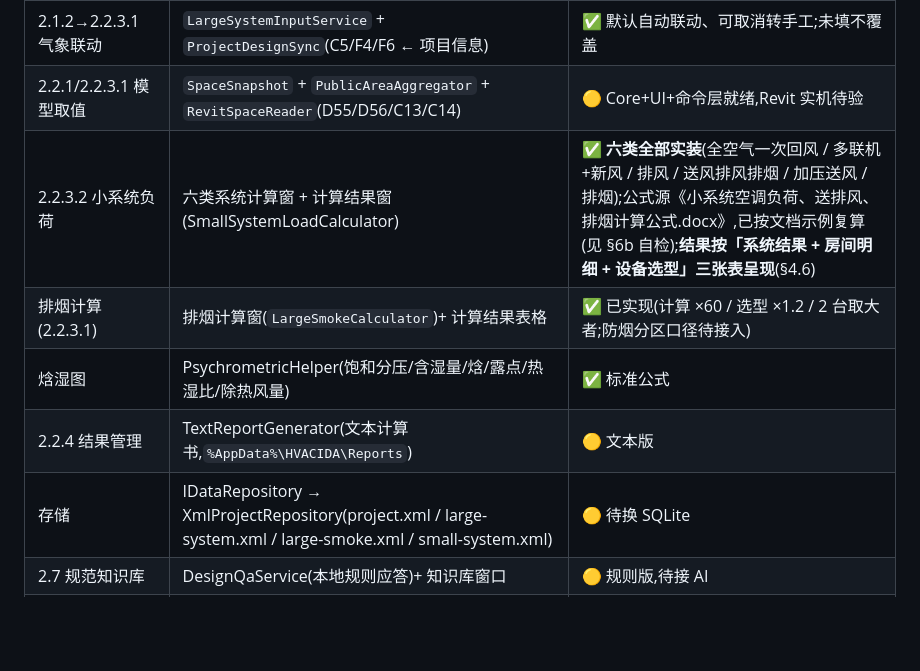
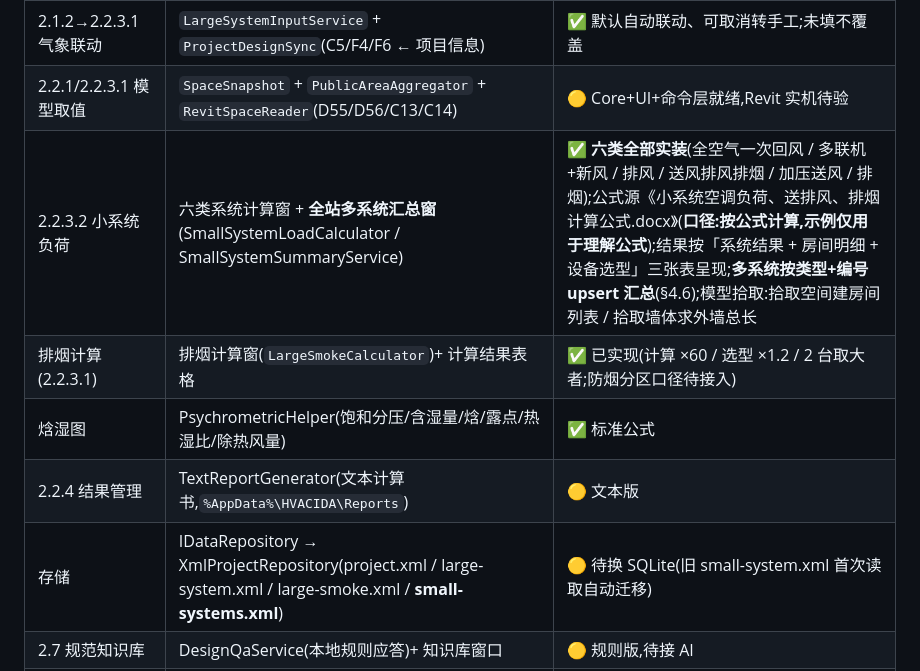
Before and after one commit to xuewei896/HVACIDA, a Markdown page: README.md, the part around the change. Drawn GitHub-style; blank space fills up the shorter version.

```diff
--- a/README.md
+++ b/README.md
@@ -80,11 +80,11 @@ dotnet build .\HVACIDA.sln
 | 界面文案纪律 | — | **不体现公式文档单元格编号**(D55/C39/E159…):只在悬停提示里可见,计算书正文亦不含;window-smoke 有防回归扫描 |
 | 2.1.2→2.2.3.1 气象联动 | `LargeSystemInputService` + `ProjectDesignSync`(C5/F4/F6 ← 项目信息) | ✅ 默认自动联动、可取消转手工;未填不覆盖 |
 | 2.2.1/2.2.3.1 模型取值 | `SpaceSnapshot` + `PublicAreaAggregator` + `RevitSpaceReader`(D55/D56/C13/C14) | 🟡 Core+UI+命令层就绪,Revit 实机待验 |
-| 2.2.3.2 小系统负荷 | 六类系统计算窗 + 计算结果窗(SmallSystemLoadCalculator) | ✅ **六类全部实装**(全空气一次回风 / 多联机+新风 / 排风 / 送风排风排烟 / 加压送风 / 排烟);公式源《小系统空调负荷、送排风、排烟计算公式.docx》,已按文档示例复算(见 §6b 自检);**结果按「系统结果 + 房间明细 + 设备选型」三张表呈现**(§4.6) |
+| 2.2.3.2 小系统负荷 | 六类系统计算窗 + **全站多系统汇总窗**(SmallSystemLoadCalculator / SmallSystemSummaryService) | ✅ **六类全部实装**(全空气一次回风 / 多联机+新风 / 排风 / 送风排风排烟 / 加压送风 / 排烟);公式源《小系统空调负荷、送排风、排烟计算公式.docx》(**口径:按公式计算,示例仅用于理解公式**);结果按「系统结果 + 房间明细 + 设备选型」三张表呈现;**多系统按类型+编号 upsert 汇总**(§4.6);模型拾取:拾取空间建房间列表 / 拾取墙体求外墙总长 |
 | 排烟计算(2.2.3.1) | 排烟计算窗(`LargeSmokeCalculator`)+ 计算结果表格 | ✅ 已实现(计算 ×60 / 选型 ×1.2 / 2 台取大者;防烟分区口径待接入) |
 | 焓湿图 | PsychrometricHelper(饱和分压/含湿量/焓/露点/热湿比/除热风量) | ✅ 标准公式 |
 | 2.2.4 结果管理 | TextReportGenerator(文本计算书,`%AppData%\HVACIDA\Reports`) | 🟡 文本版 |
-| 存储 | IDataRepository → XmlProjectRepository(project.xml / large-system.xml / large-smoke.xml / small-system.xml) | 🟡 待换 SQLite |
+| 存储 | IDataRepository → XmlProjectRepository(project.xml / large-system.xml / large-smoke.xml / **small-systems.xml**) | 🟡 待换 SQLite(旧 small-system.xml 首次读取自动迁移) |
 | 2.7 规范知识库 | DesignQaService(本地规则应答)+ 知识库窗口 | 🟡 规则版,待接 AI |
 | 2.3/2.4 水力、2.5 材料表、2.6 出图 | — | ⬜ 未开始(入口已就位,点击给口径说明) |
 
```
Also changed, not shown: docs/UI设计规范.md (+29 -14 lines), docs/开发流程.md (+2 -1 lines).
